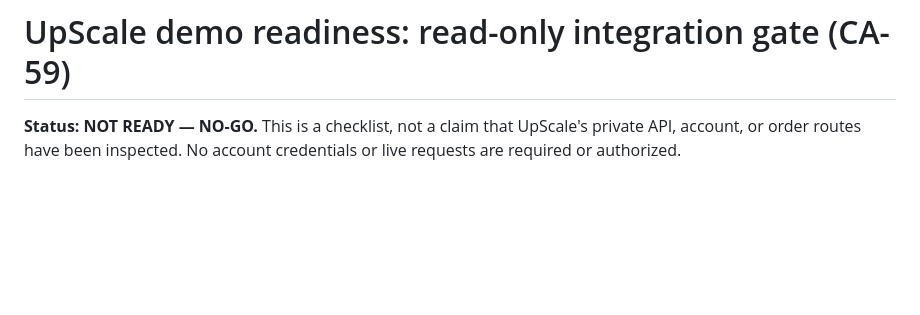
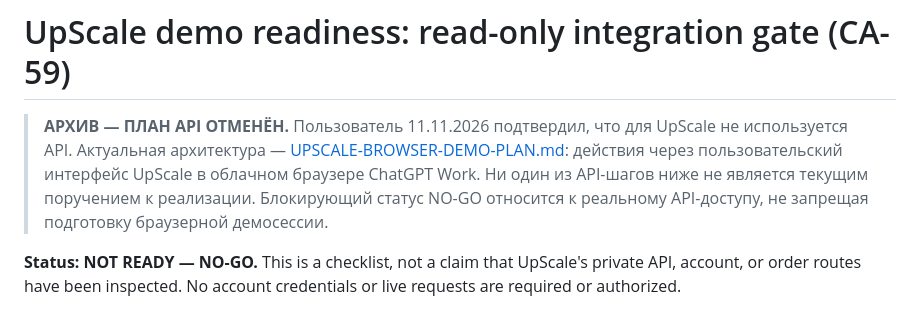
Before and after one commit to gurarino4ka-jpg/Guram, a Markdown page: UPSCALE-READONLY-READINESS.md, the part around the change. Rendered like a GitHub page; blank space fills up the shorter version.

Commit message:
CA-99: archive superseded API readiness document; point to GUI-only plan

```diff
--- a/UPSCALE-READONLY-READINESS.md
+++ b/UPSCALE-READONLY-READINESS.md
@@ -1,4 +1,7 @@
 # UpScale demo readiness: read-only integration gate (CA-59)
+
+> **АРХИВ — ПЛАН API ОТМЕНЁН.** Пользователь 11.11.2026 подтвердил, что для UpScale не используется API. Актуальная архитектура — [UPSCALE-BROWSER-DEMO-PLAN.md](UPSCALE-BROWSER-DEMO-PLAN.md): действия через пользовательский интерфейс UpScale в облачном браузере ChatGPT Work. Ни один из API-шагов ниже не является текущим поручением к реализации. Блокирующий статус NO-GO относится к реальному API-доступу, не запрещая подготовку браузерной демосессии.
+
 
 **Status: NOT READY — NO-GO.** This is a checklist, not a claim that UpScale's private API, account, or order routes have been inspected. No account credentials or live requests are required or authorized.
 
```
